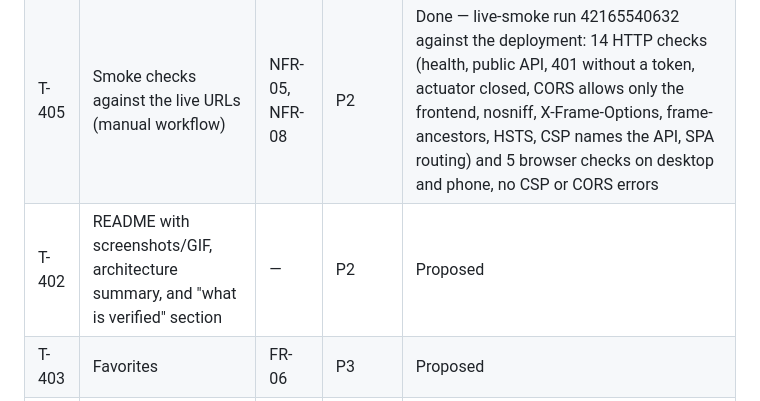
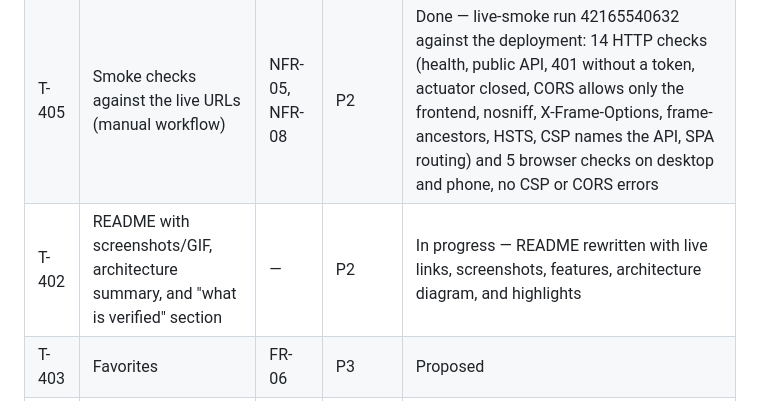
Before and after one commit to lamkhai0604/finding-house, a Markdown page: docs/BACKLOG.md, the part around the change. GitHub-like rendering.

```diff
--- a/docs/BACKLOG.md
+++ b/docs/BACKLOG.md
@@ -69,7 +69,7 @@ Task IDs are stable identifiers; their numbers do not change when work moves bet
 | --- | --- | --- | --- | --- |
 | T-401 | Deploy demo on free hosting (D-029) | NFR-05 | P1 | Done 2026-11-05 — live at https://finding-house.vercel.app (frontend) and https://finding-house.onrender.com (API), database on Neon (us-west-2). Deployed by Khai through the dashboards following docs/DEPLOYMENT.md; checked by live-smoke run 42165540632 |
 | T-405 | Smoke checks against the live URLs (manual workflow) | NFR-05, NFR-08 | P2 | Done — live-smoke run 42165540632 against the deployment: 14 HTTP checks (health, public API, 401 without a token, actuator closed, CORS allows only the frontend, nosniff, X-Frame-Options, frame-ancestors, HSTS, CSP names the API, SPA routing) and 5 browser checks on desktop and phone, no CSP or CORS errors |
-| T-402 | README with screenshots/GIF, architecture summary, and "what is verified" section | — | P2 | Proposed |
+| T-402 | README with screenshots/GIF, architecture summary, and "what is verified" section | — | P2 | In progress — README rewritten with live links, screenshots, features, architecture diagram, and highlights |
 | T-403 | Favorites | FR-06 | P3 | Proposed |
 | T-404 | Image file upload to a free storage service (free tier verified first, D-007) | FR-02 | P3 | Proposed |
 
```
Also changed, not shown: README.md (+53 -8 lines), docs/images/browse-phone.jpg (added), docs/images/browse.jpg (added), docs/images/home.jpg (added), docs/images/listing-detail.jpg (added), docs/images/my-listings.jpg (added).
